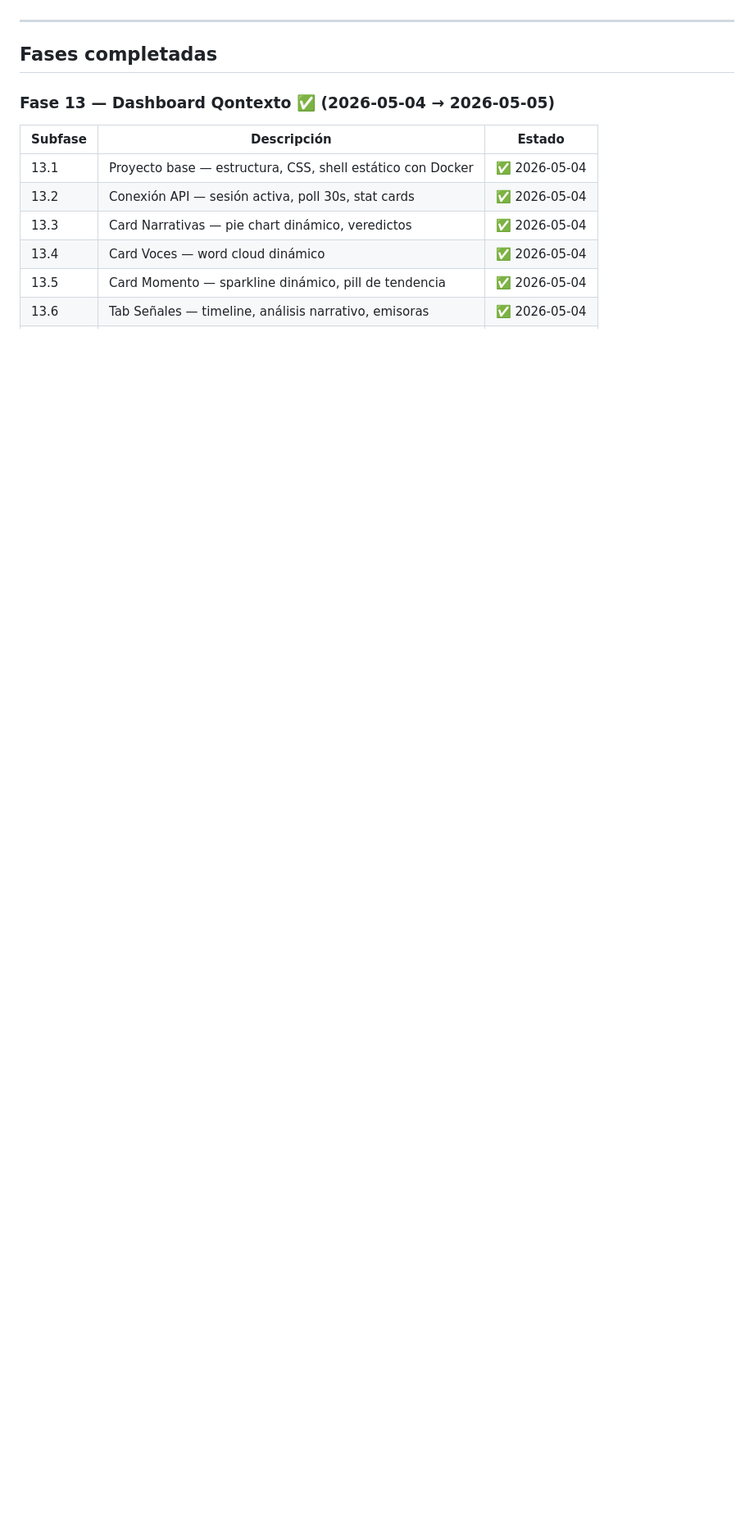
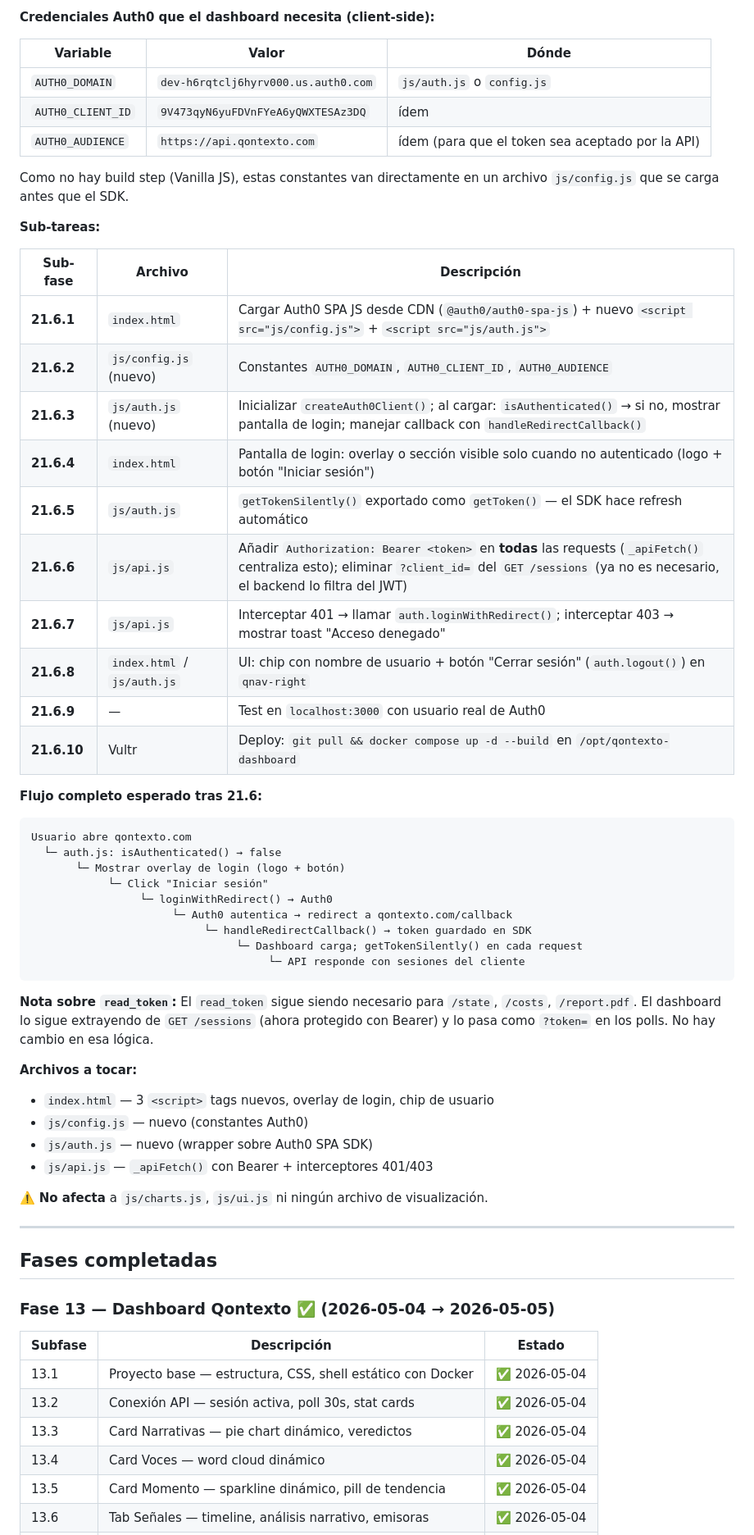
Before and after one commit to asinorum/qontexto-dashboard, a Markdown page: ESTADO.md, the part around one of its changes. Shown at 82% size. Rendered like a GitHub page; blank space fills up the shorter version.

````diff
--- a/ESTADO.md
+++ b/ESTADO.md
@@ -103,3 +113,55 @@ Auth0 maneja rotación de tokens, refresh automático y MFA futuro sin código a
+**Credenciales Auth0 que el dashboard necesita (client-side):**
+
+| Variable | Valor | Dónde |
+|---|---|---|
+| `AUTH0_DOMAIN` | `dev-h6rqtclj6hyrv000.us.auth0.com` | `js/auth.js` o `config.js` |
+| `AUTH0_CLIENT_ID` | `9V473qyN6yuFDVnFYeA6yQWXTESAz3DQ` | ídem |
+| `AUTH0_AUDIENCE` | `https://api.qontexto.com` | ídem (para que el token sea aceptado por la API) |
+
+Como no hay build step (Vanilla JS), estas constantes van directamente en un archivo
+`js/config.js` que se carga antes que el SDK.
+
+**Sub-tareas:**
+
+| Sub-fase | Archivo | Descripción |
+|---|---|---|
+| **21.6.1** | `index.html` | Cargar Auth0 SPA JS desde CDN (`@auth0/auth0-spa-js`) + nuevo `<script src="js/config.js">` + `<script src="js/auth.js">` |
+| **21.6.2** | `js/config.js` (nuevo) | Constantes `AUTH0_DOMAIN`, `AUTH0_CLIENT_ID`, `AUTH0_AUDIENCE` |
+| **21.6.3** | `js/auth.js` (nuevo) | Inicializar `createAuth0Client()`; al cargar: `isAuthenticated()` → si no, mostrar pantalla de login; manejar callback con `handleRedirectCallback()` |
+| **21.6.4** | `index.html` | Pantalla de login: overlay o sección visible solo cuando no autenticado (logo + botón "Iniciar sesión") |
+| **21.6.5** | `js/auth.js` | `getTokenSilently()` exportado como `getToken()` — el SDK hace refresh automático |
+| **21.6.6** | `js/api.js` | Añadir `Authorization: Bearer <token>` en **todas** las requests (`_apiFetch()` centraliza esto); eliminar `?client_id=` del `GET /sessions` (ya no es necesario, el backend lo filtra del JWT) |
+| **21.6.7** | `js/api.js` | Interceptar 401 → llamar `auth.loginWithRedirect()`; interceptar 403 → mostrar toast "Acceso denegado" |
+| **21.6.8** | `index.html` / `js/auth.js` | UI: chip con nombre de usuario + botón "Cerrar sesión" (`auth.logout()`) en `qnav-right` |
+| **21.6.9** | — | Test en `localhost:3000` con usuario real de Auth0 |
+| **21.6.10** | Vultr | Deploy: `git pull && docker compose up -d --build` en `/opt/qontexto-dashboard` |
+
+**Flujo completo esperado tras 21.6:**
+
+```
+Usuario abre qontexto.com
+  └─ auth.js: isAuthenticated() → false
+       └─ Mostrar overlay de login (logo + botón)
+            └─ Click "Iniciar sesión"
+                 └─ loginWithRedirect() → Auth0
+                      └─ Auth0 autentica → redirect a qontexto.com/callback
+                           └─ handleRedirectCallback() → token guardado en SDK
+                                └─ Dashboard carga; getTokenSilently() en cada request
+                                     └─ API responde con sesiones del cliente
+```
+
+**Nota sobre `read_token`:**
+El `read_token` sigue siendo necesario para `/state`, `/costs`, `/report.pdf`.
+El dashboard lo sigue extrayendo de `GET /sessions` (ahora protegido con Bearer)
+y lo pasa como `?token=` en los polls. No hay cambio en esa lógica.
+
+**Archivos a tocar:**
+- `index.html` — 3 `<script>` tags nuevos, overlay de login, chip de usuario
+- `js/config.js` — nuevo (constantes Auth0)
+- `js/auth.js` — nuevo (wrapper sobre Auth0 SPA SDK)
+- `js/api.js` — `_apiFetch()` con Bearer + interceptores 401/403
+
+⚠️ **No afecta** a `js/charts.js`, `js/ui.js` ni ningún archivo de visualización.
 
 ---
 
````
Also changed, not shown: other parts of ESTADO.md (+26 -16 lines).
